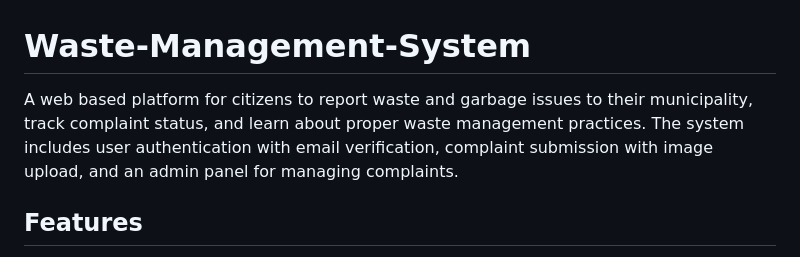
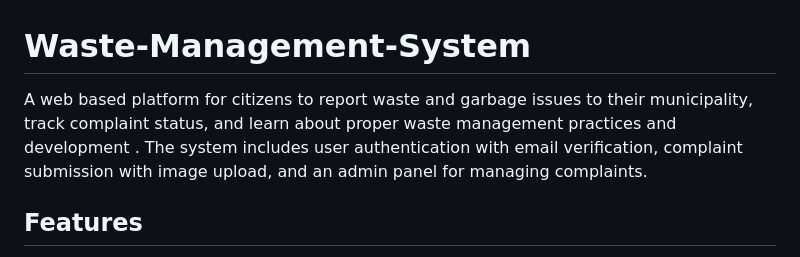
Before and after one commit to Kartik-coder753/Waste-Management-System, a Markdown page: README.md, the part around the change. Drawn GitHub-style.

```diff
--- a/README.md
+++ b/README.md
@@ -1,5 +1,5 @@
 # Waste-Management-System
-A web based platform for citizens to report waste and garbage issues to their municipality, track complaint status, and learn about proper waste management practices. The system includes user authentication with email verification, complaint submission with image upload, and an admin panel for managing complaints.
+A web based platform for citizens to report waste and garbage issues to their municipality, track complaint status, and learn about proper waste management practices and development . The system includes user authentication with email verification, complaint submission with image upload, and an admin panel for managing complaints.
 
 ## Features
 
```
